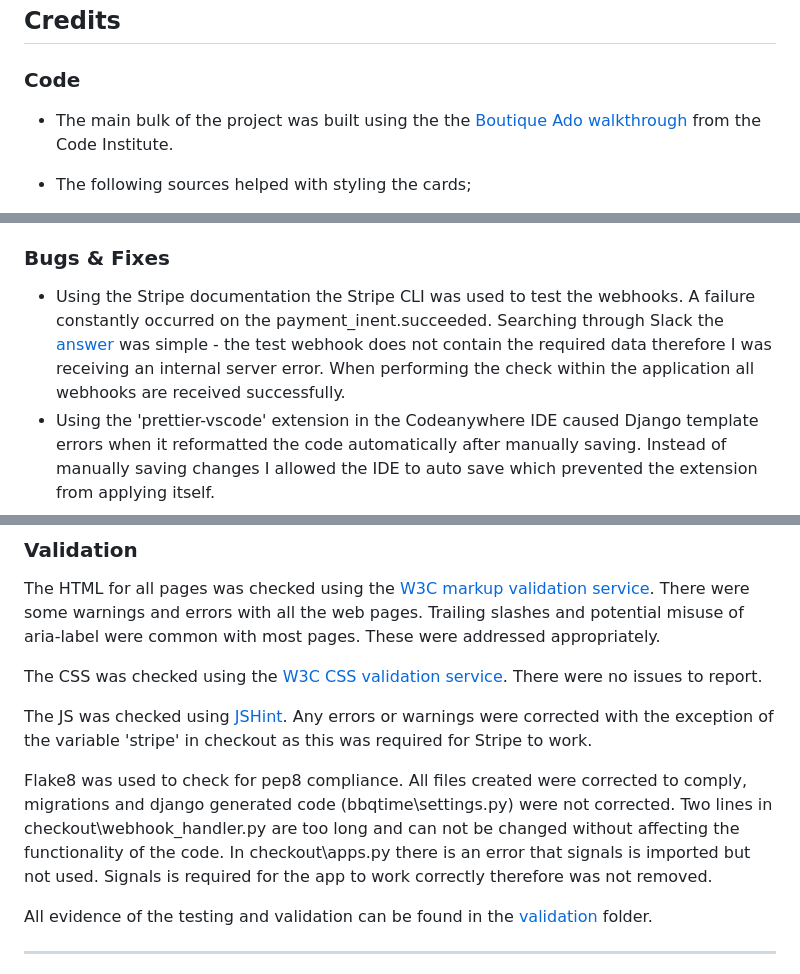
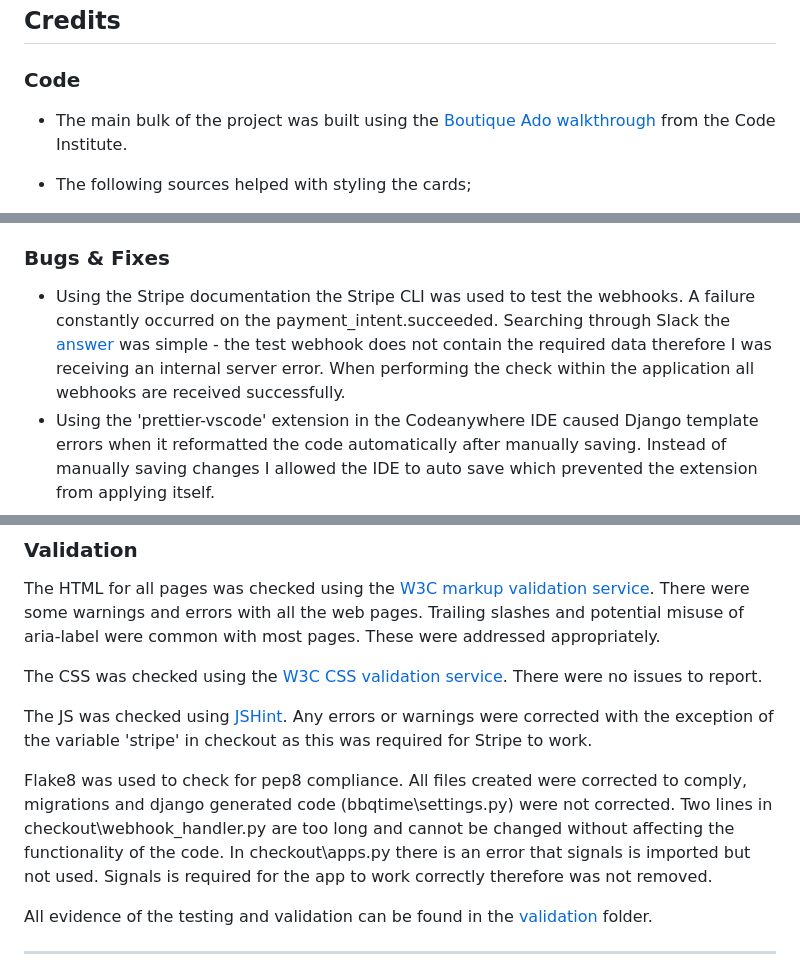
Before and after one commit to clawrence00/bbqtime, a Markdown page: README.md, 3 parts joined by grey strips. Rendered like a GitHub page.

```diff
--- a/README.md
+++ b/README.md
@@ -146,7 +146,7 @@ The majority of images were resized on [imageresizer.com](https://imageresizer.c
 
 ### Code
 
-- The main bulk of the project was built using the the [Boutique Ado walkthrough](https://github.com/Code-Institute-Solutions/boutique_ado_v1) from the Code Institute.
+- The main bulk of the project was built using the [Boutique Ado walkthrough](https://github.com/Code-Institute-Solutions/boutique_ado_v1) from the Code Institute.
 
 - The following sources helped with styling the cards;
   - As mentioned in the Design Choices section Bootstraps album example
@@ -179,7 +179,7 @@ Stripe was tested using the following card numbers;
 
 ### Bugs & Fixes
 
-- Using the Stripe documentation the Stripe CLI was used to test the webhooks. A failure constantly occurred on the payment_inent.succeeded. Searching through Slack the [answer](https://code-institute-room.slack.com/archives/C7HS3U3AP/p1631980362410300) was simple - the test webhook does not contain the required data therefore I was receiving an internal server error. When performing the check within the application all webhooks are received successfully.
+- Using the Stripe documentation the Stripe CLI was used to test the webhooks. A failure constantly occurred on the payment_intent.succeeded. Searching through Slack the [answer](https://code-institute-room.slack.com/archives/C7HS3U3AP/p1631980362410300) was simple - the test webhook does not contain the required data therefore I was receiving an internal server error. When performing the check within the application all webhooks are received successfully.
 - Using the 'prettier-vscode' extension in the Codeanywhere IDE caused Django template errors when it reformatted the code automatically after manually saving. Instead of manually saving changes I allowed the IDE to auto save which prevented the extension from applying itself.
 
 
@@ -191,7 +191,7 @@ The CSS was checked using the [W3C CSS validation service](https://jigsaw.w3.org
 
 The JS was checked using [JSHint](https://jshint.com/). Any errors or warnings were corrected with the exception of the variable 'stripe' in checkout as this was required for Stripe to work.
 
-Flake8 was used to check for pep8 compliance. All files created were corrected to comply, migrations and django generated code (bbqtime\settings.py) were not corrected. Two lines in checkout\webhook_handler.py are too long and can not be changed without affecting the functionality of the code. In checkout\apps.py there is an error that signals is imported but not used. Signals is required for the app to work correctly therefore was not removed.
+Flake8 was used to check for pep8 compliance. All files created were corrected to comply, migrations and django generated code (bbqtime\settings.py) were not corrected. Two lines in checkout\webhook_handler.py are too long and cannot be changed without affecting the functionality of the code. In checkout\apps.py there is an error that signals is imported but not used. Signals is required for the app to work correctly therefore was not removed.
 
 All evidence of the testing and validation can be found in the [validation](https://github.com/clawrence00/bbqtime/tree/main/docs/validation) folder.
 
```
Also changed, not shown: other parts of README.md (+92 -31 lines).
